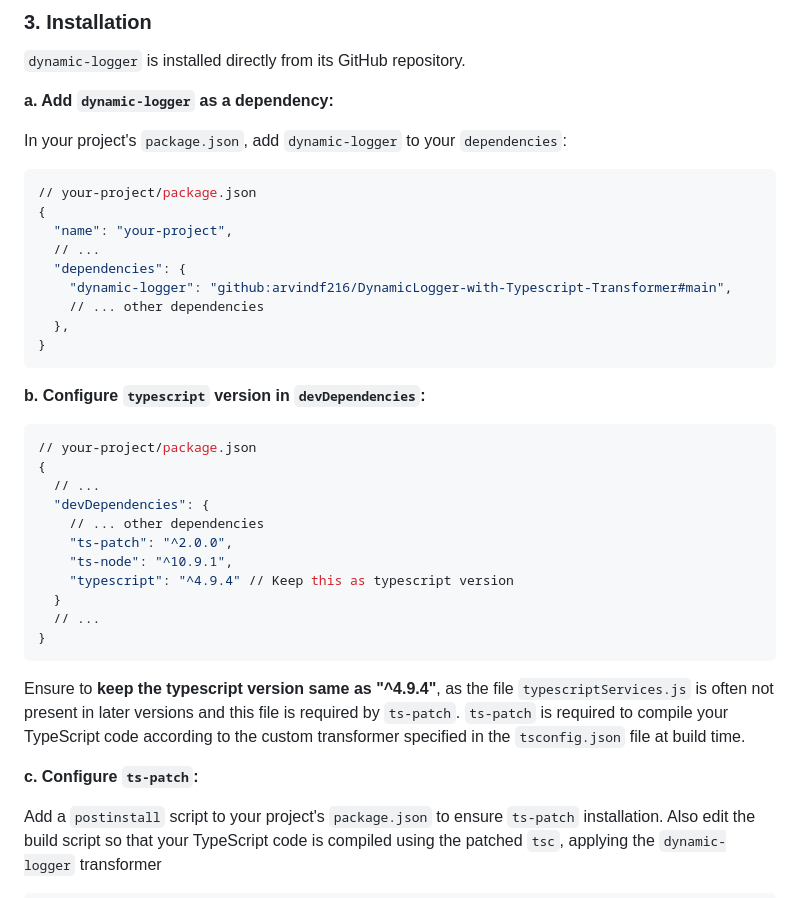
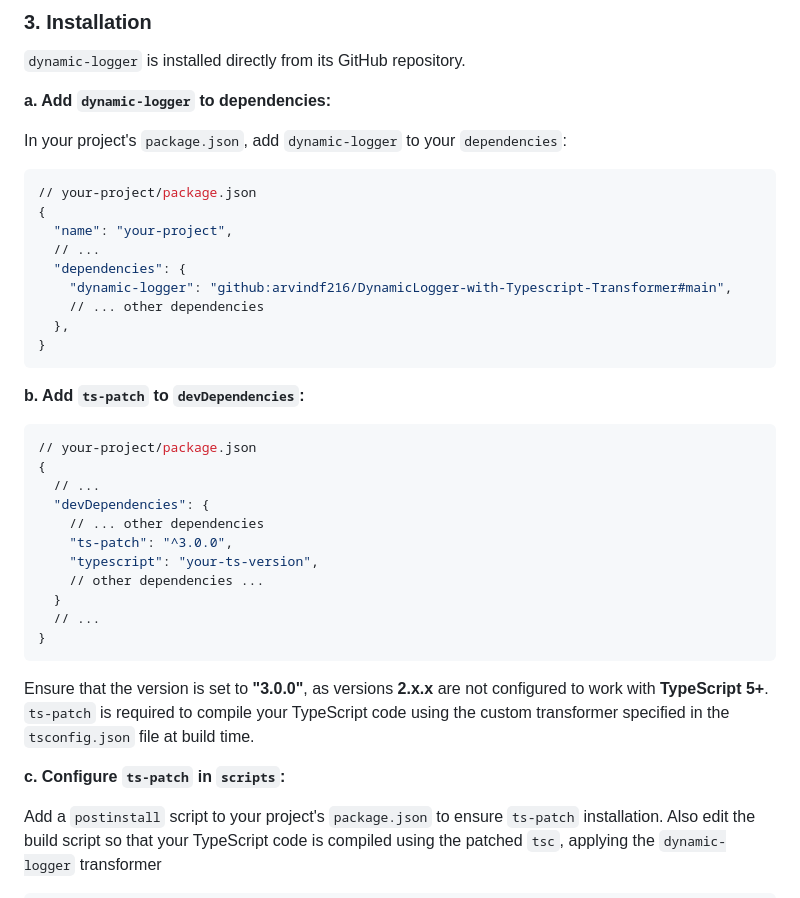
Before and after one commit to syntax-error7/DynamicLogger-with-Typescript-Transformer, a Markdown page: README.md, the part around one of its changes. GitHub-like rendering.

Commit message:
Update README.md: adding compatibility for TS 5+

````diff
--- a/README.md
+++ b/README.md
@@ -67,7 +67,7 @@ Follow these steps to integrate `dynamic-logger` into your TypeScript applicatio
 
 `dynamic-logger` is installed directly from its GitHub repository.
 
-**a. Add `dynamic-logger` as a dependency:**
+**a. Add `dynamic-logger` to dependencies:**
 
    In your project's `package.json`, add `dynamic-logger` to your `dependencies`:
 
@@ -83,7 +83,7 @@ Follow these steps to integrate `dynamic-logger` into your TypeScript applicatio
    }
    ```
 
-**b. Configure `typescript` version in `devDependencies`:**
+**b. Add `ts-patch` to `devDependencies`:**
 
    ```bash
    // your-project/package.json
@@ -91,19 +91,18 @@ Follow these steps to integrate `dynamic-logger` into your TypeScript applicatio
      // ...
      "devDependencies": {
        // ... other dependencies
-       "ts-patch": "^2.0.0",
-       "ts-node": "^10.9.1",
-       "typescript": "^4.9.4" // Keep this as typescript version
+       "ts-patch": "^3.0.0",
+       "typescript": "your-ts-version",
+       // other dependencies ...
      }
      // ...
    }
    ```
 
-
-   Ensure to **keep the typescript version same as "^4.9.4"**, as the file `typescriptServices.js` is often not present in later versions and this file is required by `ts-patch`. `ts-patch` is required to compile your TypeScript code according to the custom transformer specified in the `tsconfig.json` file at build time.
+   Ensure that the version is set to **"3.0.0"**, as versions **2.x.x** are not configured to work with **TypeScript 5+**. `ts-patch` is required to compile your TypeScript code using the custom transformer specified in the `tsconfig.json` file at build time.
 
 
-**c. Configure `ts-patch`:**
+**c. Configure `ts-patch` in `scripts`:**
 
    Add a `postinstall` script to your project's `package.json` to ensure `ts-patch` installation. Also edit the build script so that your TypeScript code is compiled using the patched `tsc`, applying the `dynamic-logger` transformer
 
````
Also changed, not shown: other parts of README.md (+1 -0 lines).
